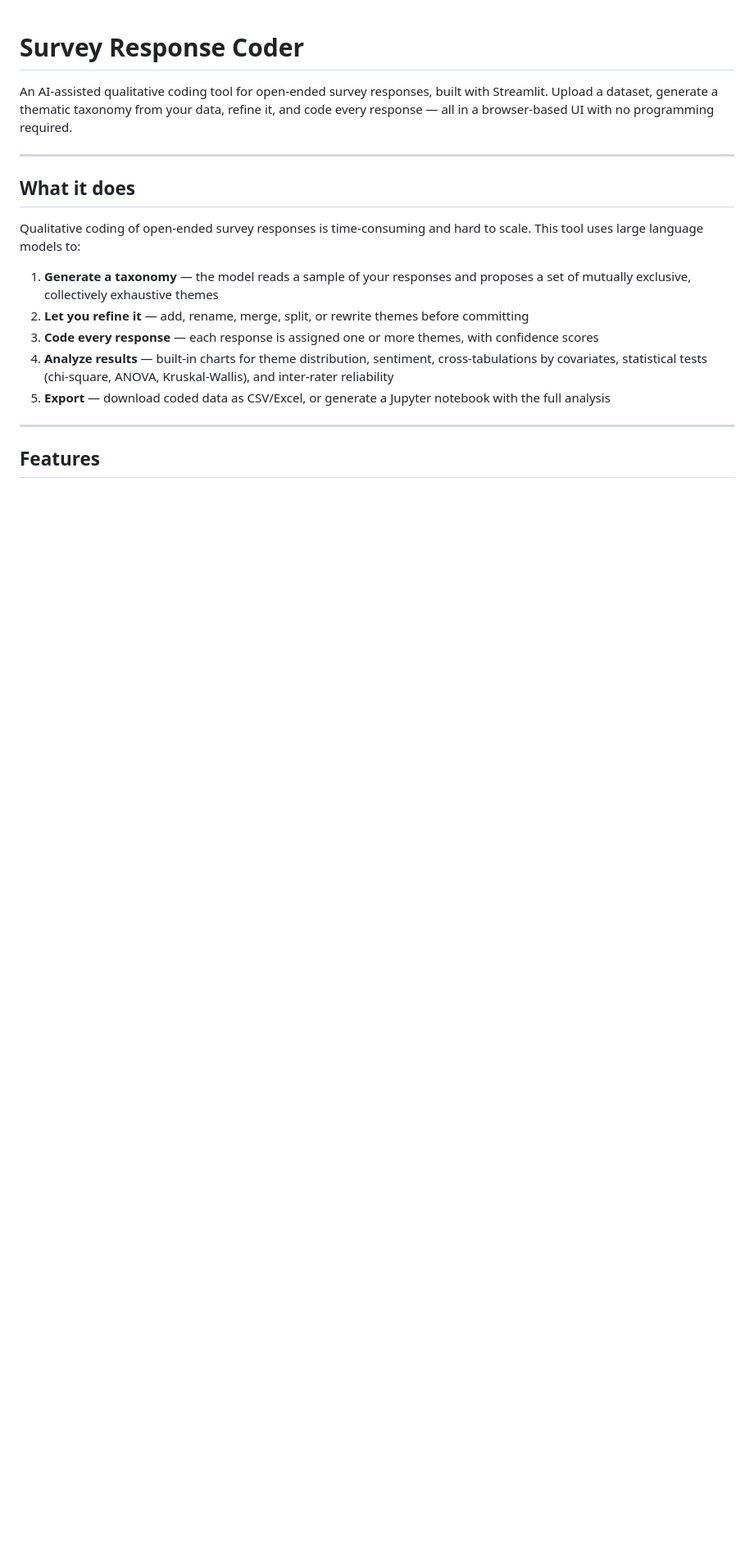
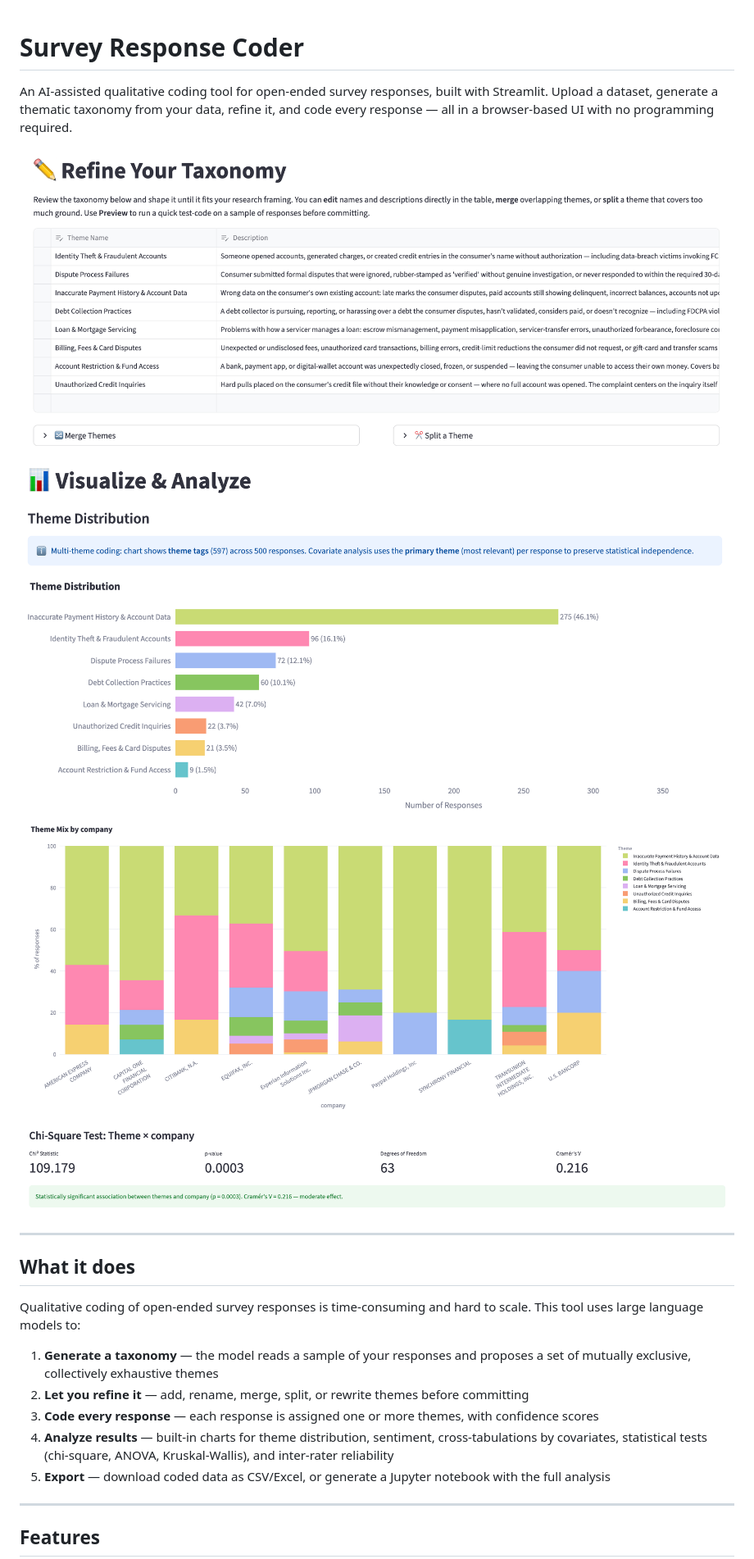
Before and after one commit to joliem/survey-response-coder, a Markdown page: README.md, the part around the change. Shown at 82% size. Rendered like a GitHub page; pictures changed too: screenshots/01 refine taxonomy.png (added), screenshots/02 theme distribution.png (added), screenshots/03 covariate analysis.png (added); blank space fills up the shorter version.

Commit message:
Add screenshots to README

```diff
--- a/README.md
+++ b/README.md
@@ -1,6 +1,10 @@
 # Survey Response Coder
 
 An AI-assisted qualitative coding tool for open-ended survey responses, built with Streamlit. Upload a dataset, generate a thematic taxonomy from your data, refine it, and code every response — all in a browser-based UI with no programming required.
+
+![Refine taxonomy](screenshots/01%20refine%20taxonomy.png)
+![Theme distribution](screenshots/02%20theme%20distribution.png)
+![Covariate analysis](screenshots/03%20covariate%20analysis.png)
 
 ---
 
```
